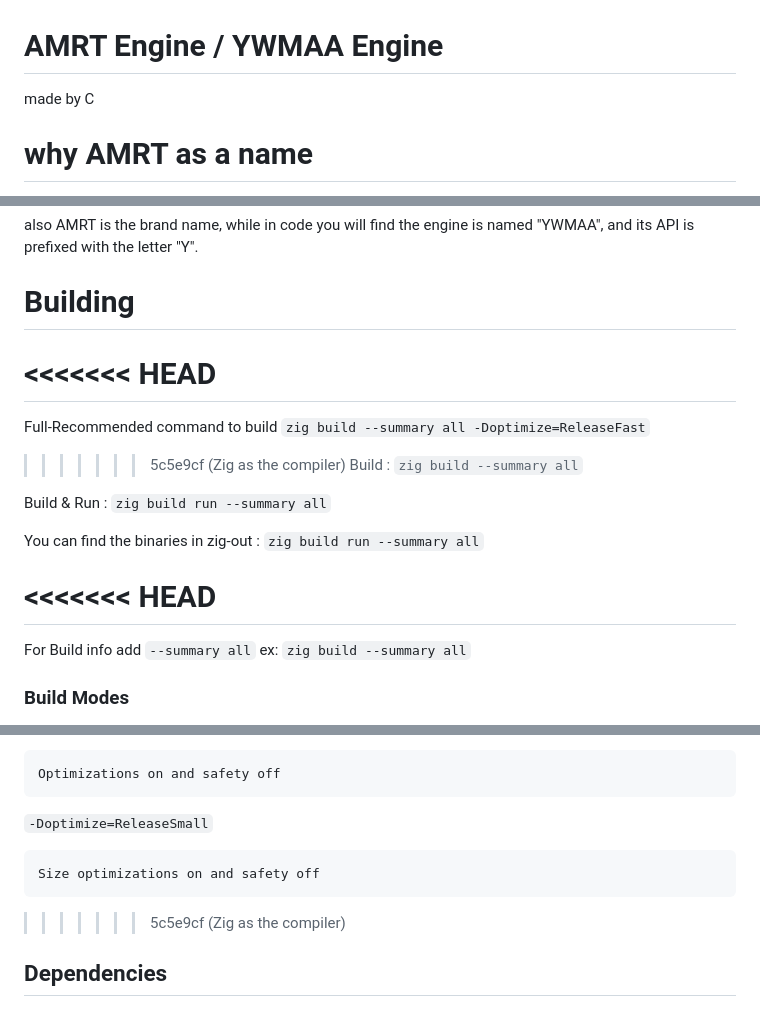
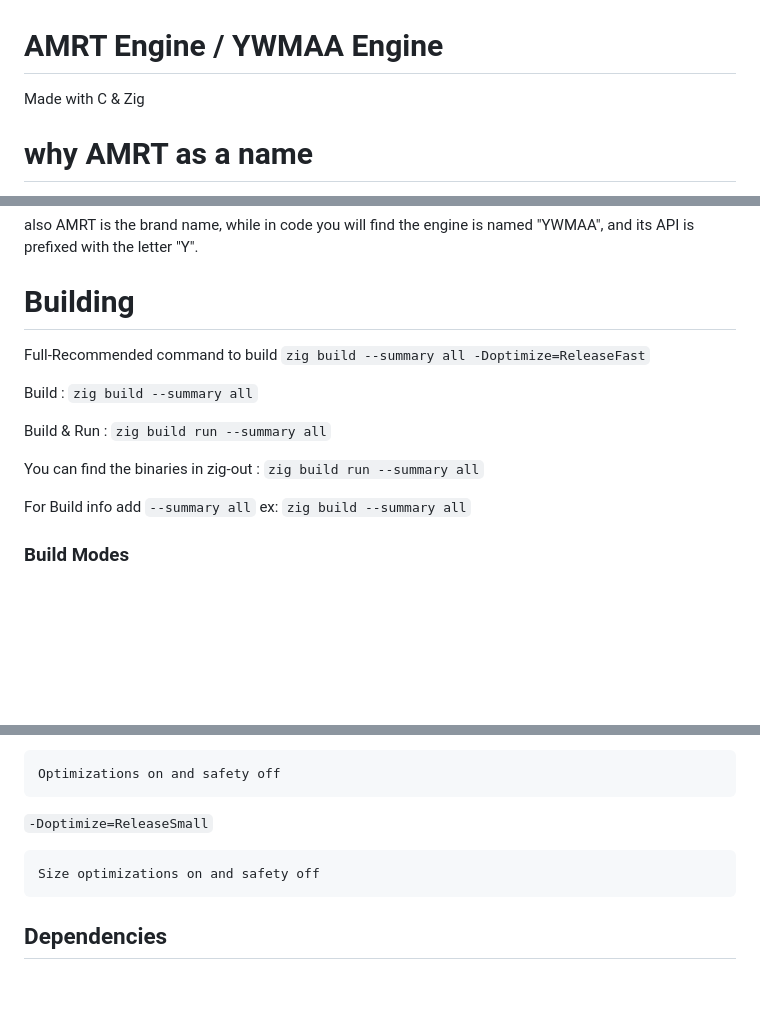
Before and after one commit to Ywmaa-Games-Studio/YwmaaEngine, a Markdown page: Readme.MD, 3 parts joined by grey strips. Rendered like a GitHub page; blank space fills up the shorter version.

````diff
--- a/Readme.MD
+++ b/Readme.MD
@@ -1,6 +1,6 @@
 # AMRT Engine / YWMAA Engine
 
-made by C
+Made with C & Zig
 
 # why AMRT as a name
 
@@ -19,19 +19,14 @@ also AMRT is the brand name, while in code you will find the engine is named "YW
 
 # Building
 
-<<<<<<< HEAD
-=======
 Full-Recommended command to build ```zig build --summary all -Doptimize=ReleaseFast```
 
->>>>>>> 5c5e9cf (Zig as the compiler)
 Build : ```zig build --summary all```
 
 Build & Run : ```zig build run --summary all```
 
 You can find the binaries in zig-out : ```zig build run --summary all```
 
-<<<<<<< HEAD
-=======
 For Build info add ```--summary all``` ex: ```zig build --summary all```
 
 ### Build Modes
@@ -57,7 +52,6 @@ extracted from https://ziglang.org/documentation/master/#Build-Mode
     Size optimizations on and safety off
 
 
->>>>>>> 5c5e9cf (Zig as the compiler)
 ## Dependencies
 
 ### Windows
````
